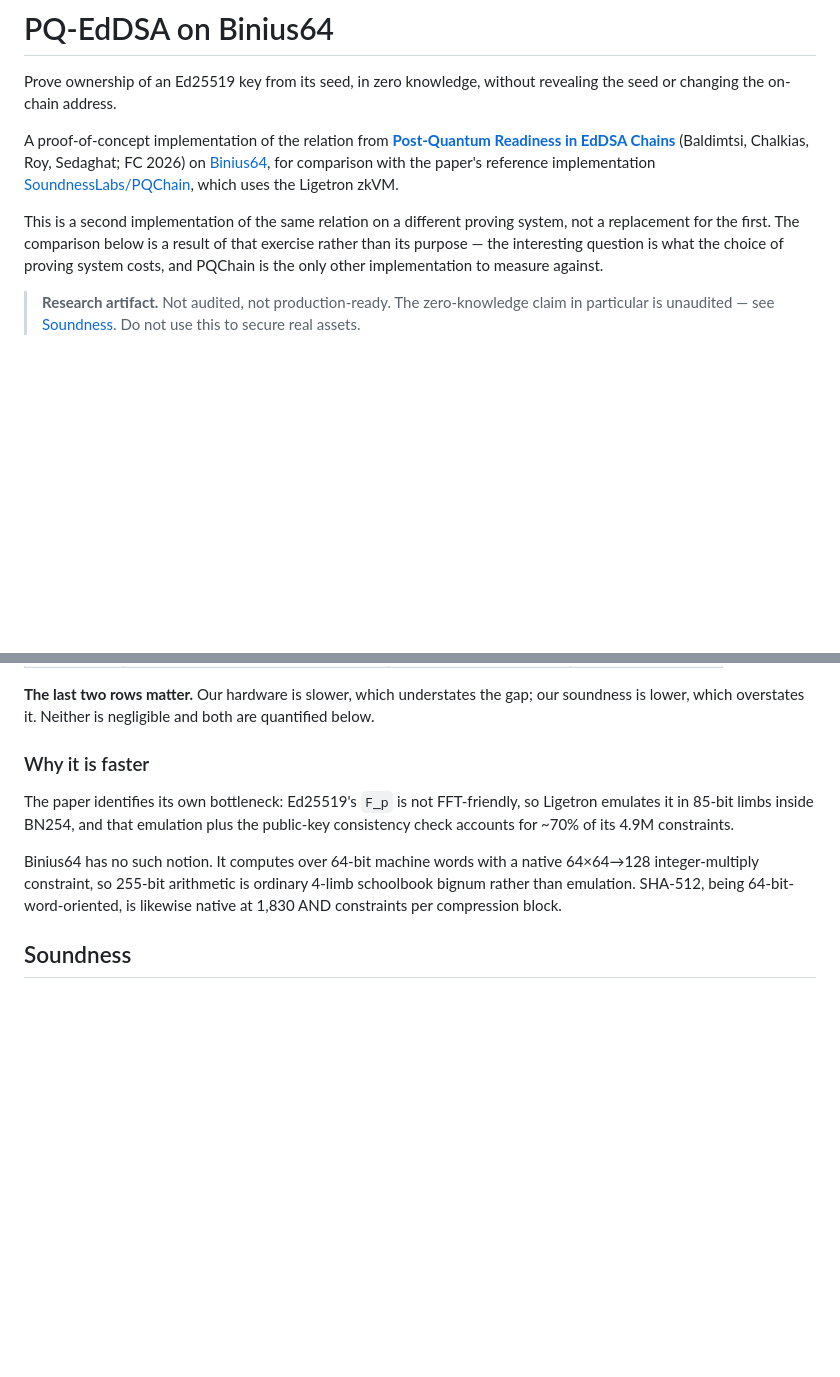
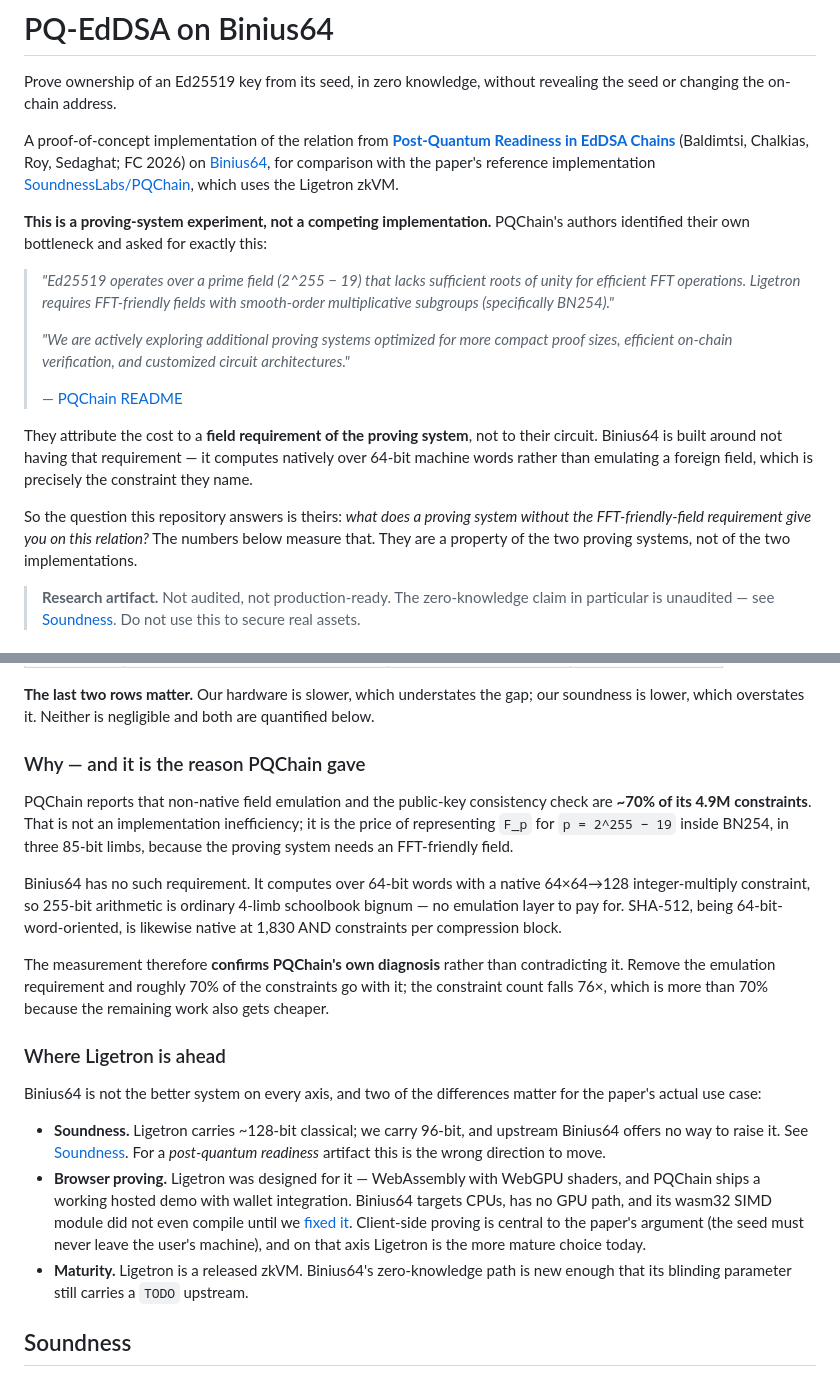
Before and after one commit to rahuljaguste/pq-edDSA, a Markdown page: README.md, 2 parts joined by grey strips. Rendered like a GitHub page; blank space fills up the shorter version.

Commit message:
docs: frame the comparison as the proving-system question PQChain asked
Reframed from 'implementation vs implementation' to 'proving system vs
proving system', which is what the numbers actually measure and what makes
the work a contribution rather than a scoreboard.

PQChain's own README supplies the frame. It attributes the cost to a field
requirement of the proving system - 'Ligetron requires FFT-friendly fields
with smooth-order multiplicative subgroups' - and states they are 'actively
exploring additional proving systems'. Both are now quoted. The question
this repository answers is theirs, and the result confirms their diagnosis
rather than contradicting it: remove the emulation requirement and the ~70%
of constraints they attribute to it goes too.

Added 'Where Ligetron is ahead', which is what makes the rest credible:
- soundness, ~128-bit against our 96, and the wrong direction for a
  post-quantum artifact
- browser proving, which is central to the paper's argument and where
  Ligetron is genuinely more mature - it was designed for WASM with WebGPU
  shaders and ships a working demo, while binius64 is CPU-only and its
  wasm32 SIMD module did not compile until we fixed it
- maturity, binius64's ZK path being new enough to carry a TODO on its
  blinding parameter

A README that names where it loses is much harder to read as an attack.

```diff
--- a/README.md
+++ b/README.md
@@ -9,10 +9,26 @@ FC 2026) on [Binius64](https://github.com/binius-zk/binius64), for comparison wi
 paper's reference implementation [SoundnessLabs/PQChain](https://github.com/SoundnessLabs/PQChain),
 which uses the Ligetron zkVM.
 
-This is a second implementation of the same relation on a different proving system, not a
-replacement for the first. The comparison below is a result of that exercise rather than
-its purpose — the interesting question is what the choice of proving system costs, and
-PQChain is the only other implementation to measure against.
+**This is a proving-system experiment, not a competing implementation.** PQChain's authors
+identified their own bottleneck and asked for exactly this:
+
+> *"Ed25519 operates over a prime field (2^255 − 19) that lacks sufficient roots of unity
+> for efficient FFT operations. Ligetron requires FFT-friendly fields with smooth-order
+> multiplicative subgroups (specifically BN254)."*
+>
+> *"We are actively exploring additional proving systems optimized for more compact proof
+> sizes, efficient on-chain verification, and customized circuit architectures."*
+>
+> — [PQChain README](https://github.com/SoundnessLabs/PQChain)
+
+They attribute the cost to a **field requirement of the proving system**, not to their
+circuit. Binius64 is built around not having that requirement — it computes natively over
+64-bit machine words rather than emulating a foreign field, which is precisely the
+constraint they name.
+
+So the question this repository answers is theirs: *what does a proving system without the
+FFT-friendly-field requirement give you on this relation?* The numbers below measure that.
+They are a property of the two proving systems, not of the two implementations.
 
 > **Research artifact.** Not audited, not production-ready. The zero-knowledge claim in
 > particular is unaudited — see [Soundness](#soundness). Do not use this to secure real
@@ -47,16 +63,39 @@ quoting these.
 soundness is lower, which overstates it. Neither is negligible and both are quantified
 below.
 
-### Why it is faster
+### Why — and it is the reason PQChain gave
 
-The paper identifies its own bottleneck: Ed25519's `F_p` is not FFT-friendly, so Ligetron
-emulates it in 85-bit limbs inside BN254, and that emulation plus the public-key
-consistency check accounts for ~70% of its 4.9M constraints.
+PQChain reports that non-native field emulation and the public-key consistency check are
+**~70% of its 4.9M constraints**. That is not an implementation inefficiency; it is the
+price of representing `F_p` for `p = 2^255 − 19` inside BN254, in three 85-bit limbs,
+because the proving system needs an FFT-friendly field.
 
-Binius64 has no such notion. It computes over 64-bit machine words with a native
-64×64→128 integer-multiply constraint, so 255-bit arithmetic is ordinary 4-limb schoolbook
-bignum rather than emulation. SHA-512, being 64-bit-word-oriented, is likewise native at
+Binius64 has no such requirement. It computes over 64-bit words with a native 64×64→128
+integer-multiply constraint, so 255-bit arithmetic is ordinary 4-limb schoolbook bignum —
+no emulation layer to pay for. SHA-512, being 64-bit-word-oriented, is likewise native at
 1,830 AND constraints per compression block.
+
+The measurement therefore **confirms PQChain's own diagnosis** rather than contradicting
+it. Remove the emulation requirement and roughly 70% of the constraints go with it; the
+constraint count falls 76×, which is more than 70% because the remaining work also gets
+cheaper.
+
+### Where Ligetron is ahead
+
+Binius64 is not the better system on every axis, and two of the differences matter for the
+paper's actual use case:
+
+- **Soundness.** Ligetron carries ~128-bit classical; we carry 96-bit, and upstream
+  Binius64 offers no way to raise it. See [Soundness](#soundness). For a *post-quantum
+  readiness* artifact this is the wrong direction to move.
+- **Browser proving.** Ligetron was designed for it — WebAssembly with WebGPU shaders, and
+  PQChain ships a working hosted demo with wallet integration. Binius64 targets CPUs, has
+  no GPU path, and its wasm32 SIMD module did not even compile until we
+  [fixed it](https://github.com/binius-zk/binius64/pull/1993). Client-side proving is
+  central to the paper's argument (the seed must never leave the user's machine), and on
+  that axis Ligetron is the more mature choice today.
+- **Maturity.** Ligetron is a released zkVM. Binius64's zero-knowledge path is new enough
+  that its blinding parameter still carries a `TODO` upstream.
 
 ## Soundness
 
```
